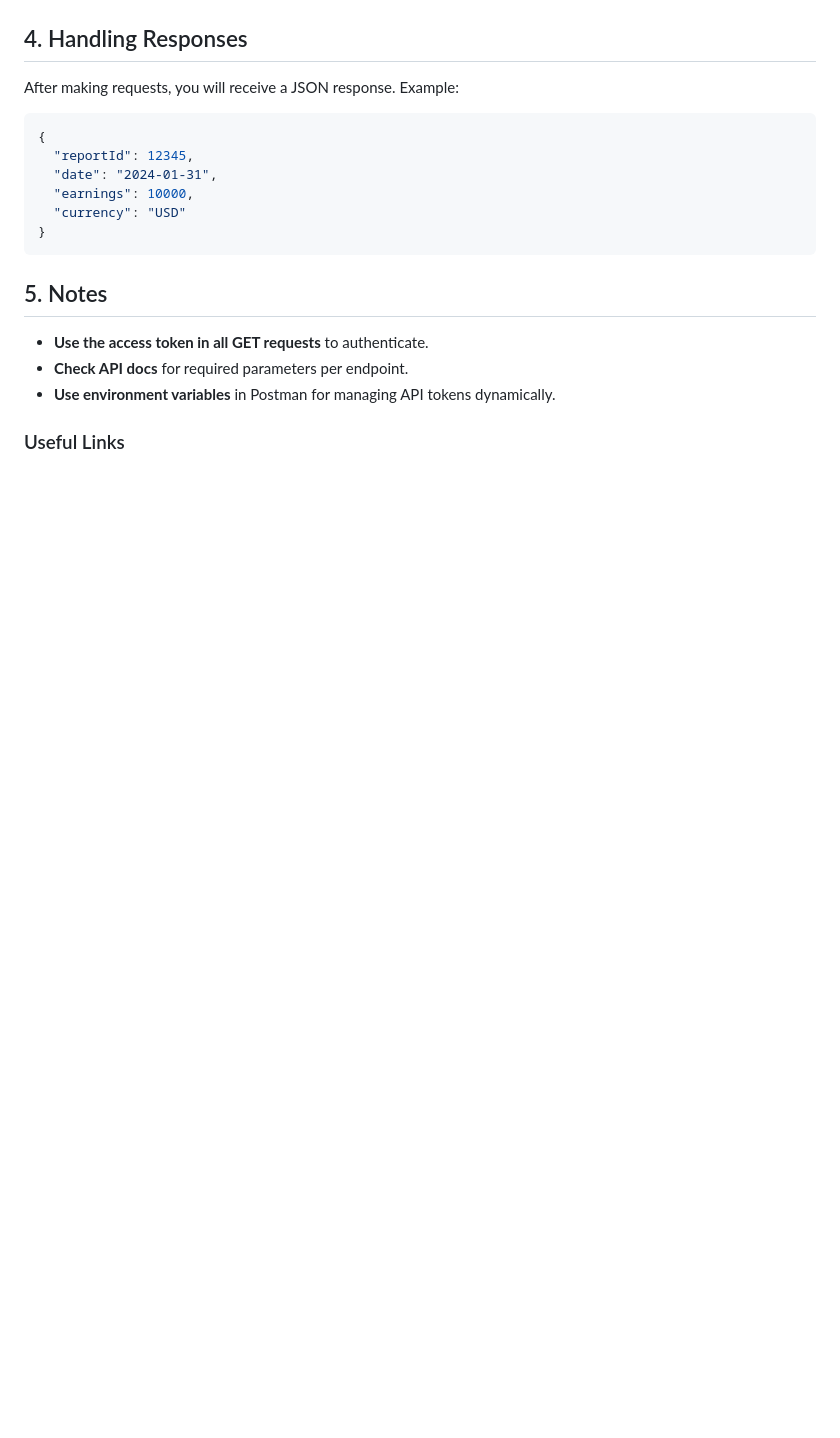
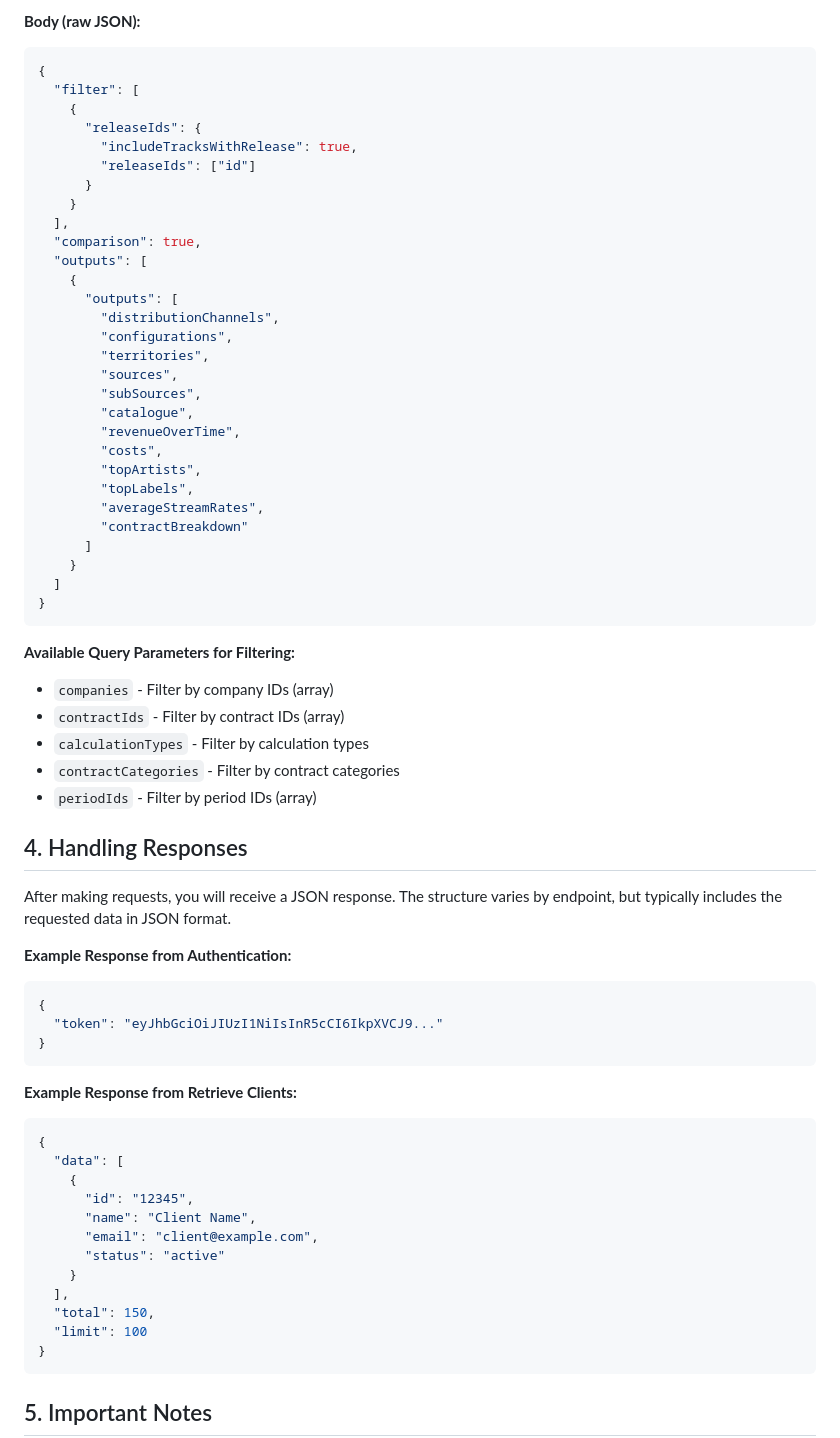
Before and after one commit to Precise-Digital-Developers/knowledge-repo, a Markdown page: articles/curve-royalty-api-postman-guide.md, the part around the change printed below. Rendered like a GitHub page; blank space fills up the shorter version.

````diff
--- a/articles/curve-royalty-api-postman-guide.md
+++ b/articles/curve-royalty-api-postman-guide.md
@@ -109,22 +181,73 @@ https://api.curveroyaltysystems.com/api/earnings?startDate=2024-01-01&endDate=20
+**Body (raw JSON):**
+
+```json
+{
+  "filter": [
+    {
+      "releaseIds": {
+        "includeTracksWithRelease": true,
+        "releaseIds": ["id"]
+      }
+    }
+  ],
+  "comparison": true,
+  "outputs": [
+    {
+      "outputs": [
+        "distributionChannels",
+        "configurations",
+        "territories",
+        "sources",
+        "subSources",
+        "catalogue",
+        "revenueOverTime",
+        "costs",
+        "topArtists",
+        "topLabels",
+        "averageStreamRates",
+        "contractBreakdown"
+      ]
+    }
+  ]
+}
+```
+
+**Available Query Parameters for Filtering:**
+
+- `companies` - Filter by company IDs (array)
+- `contractIds` - Filter by contract IDs (array)
+- `calculationTypes` - Filter by calculation types
+- `contractCategories` - Filter by contract categories
+- `periodIds` - Filter by period IDs (array)
 
 ## 4. Handling Responses
 
-After making requests, you will receive a JSON response. Example:
+After making requests, you will receive a JSON response. The structure varies by endpoint, but typically includes the requested data in JSON format.
+
+**Example Response from Authentication:**
 
 ```json
 {
-  "reportId": 12345,
-  "date": "2024-01-31",
-  "earnings": 10000,
-  "currency": "USD"
+  "token": "eyJhbGciOiJIUzI1NiIsInR5cCI6IkpXVCJ9..."
 }
 ```
 
-## 5. Notes
+**Example Response from Retrieve Clients:**
 
-- **Use the access token in all GET requests** to authenticate.
-- **Check API docs** for required parameters per endpoint.
-- **Use environment variables** in Postman for managing API tokens dynamically.
+```json
+{
+  "data": [
+    {
+      "id": "12345",
+      "name": "Client Name",
+      "email": "client@example.com",
+      "status": "active"
+    }
+  ],
+  "total": 150,
+  "limit": 100
+}
+```
 
-### Useful Links
+## 5. Important Notes
 
````
Also changed, not shown: other parts of articles/curve-royalty-api-postman-guide.md (+135 -44 lines).
